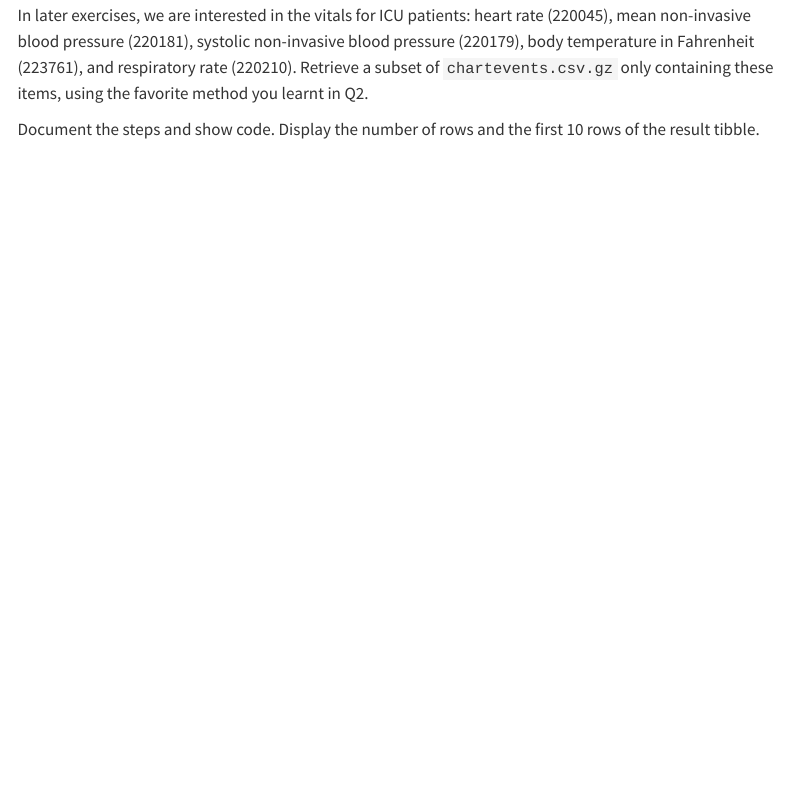
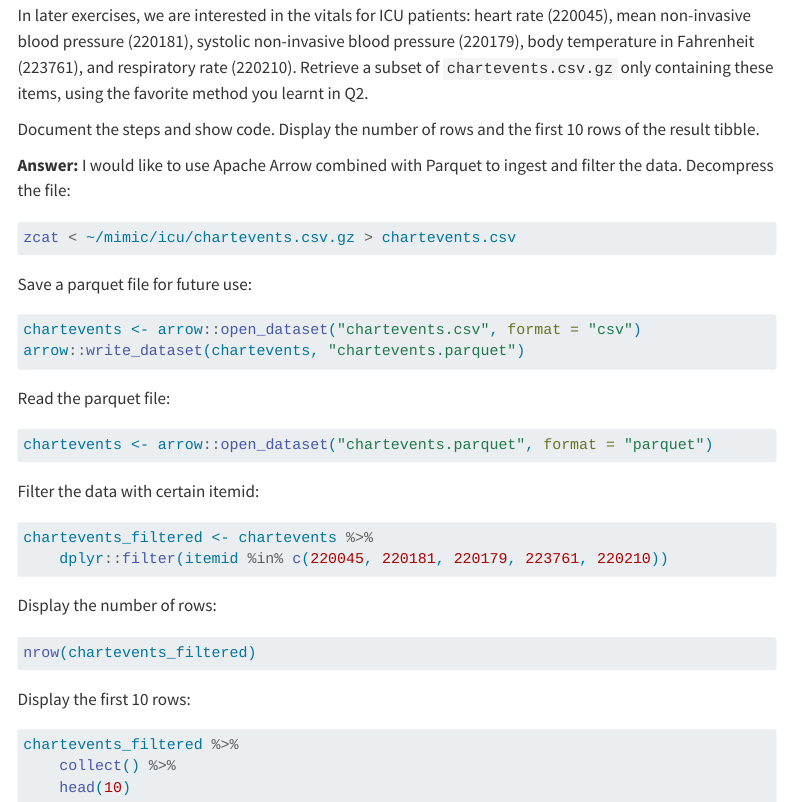
Before and after one commit to yuhuiwang0801/203B-Data-Science-in-R, a Quarto document (hw2/hw2sol.qmd): the page in a window 1100 px wide, from 6970 px down. Rendered offline with R 4.5, knitr and Pandoc in place of Quarto, with nearby package versions; menus at the side of the page are left out; long lines of code are wrapped.

Commit message:
all done on 1.29

````diff
--- a/hw2/hw2sol.qmd
+++ b/hw2/hw2sol.qmd
@@ -351,3 +351,34 @@ zcat < ~/mimic/icu/d_items.csv.gz | head -10
 In later exercises, we are interested in the vitals for ICU patients: heart rate (220045), mean non-invasive blood pressure (220181), systolic non-invasive blood pressure (220179), body temperature in Fahrenheit (223761), and respiratory rate (220210). Retrieve a subset of `chartevents.csv.gz` only containing these items, using the favorite method you learnt in Q2.
 
 Document the steps and show code. Display the number of rows and the first 10 rows of the result tibble.
+
+**Answer:**
+I would like to use Apache Arrow combined with Parquet to ingest and filter the data.
+Decompress the file:
+```{bash}
+zcat < ~/mimic/icu/chartevents.csv.gz > chartevents.csv
+```
+Save a parquet file for future use:
+```{r}
+chartevents <- arrow::open_dataset("chartevents.csv", format = "csv")
+arrow::write_dataset(chartevents, "chartevents.parquet")
+```
+Read the parquet file:
+```{r}
+chartevents <- arrow::open_dataset("chartevents.parquet", format = "parquet")
+```
+Filter the data with certain itemid:
+```{r}
+chartevents_filtered <- chartevents %>%
+    dplyr::filter(itemid %in% c(220045, 220181, 220179, 223761, 220210))
+```
+Display the number of rows:
+```{r}
+nrow(chartevents_filtered)
+```
+Display the first 10 rows:
+```{r}
+chartevents_filtered %>%
+    collect() %>%
+    head(10)
+```
````
Also changed, not shown: hw2/hw2sol.html (added).
